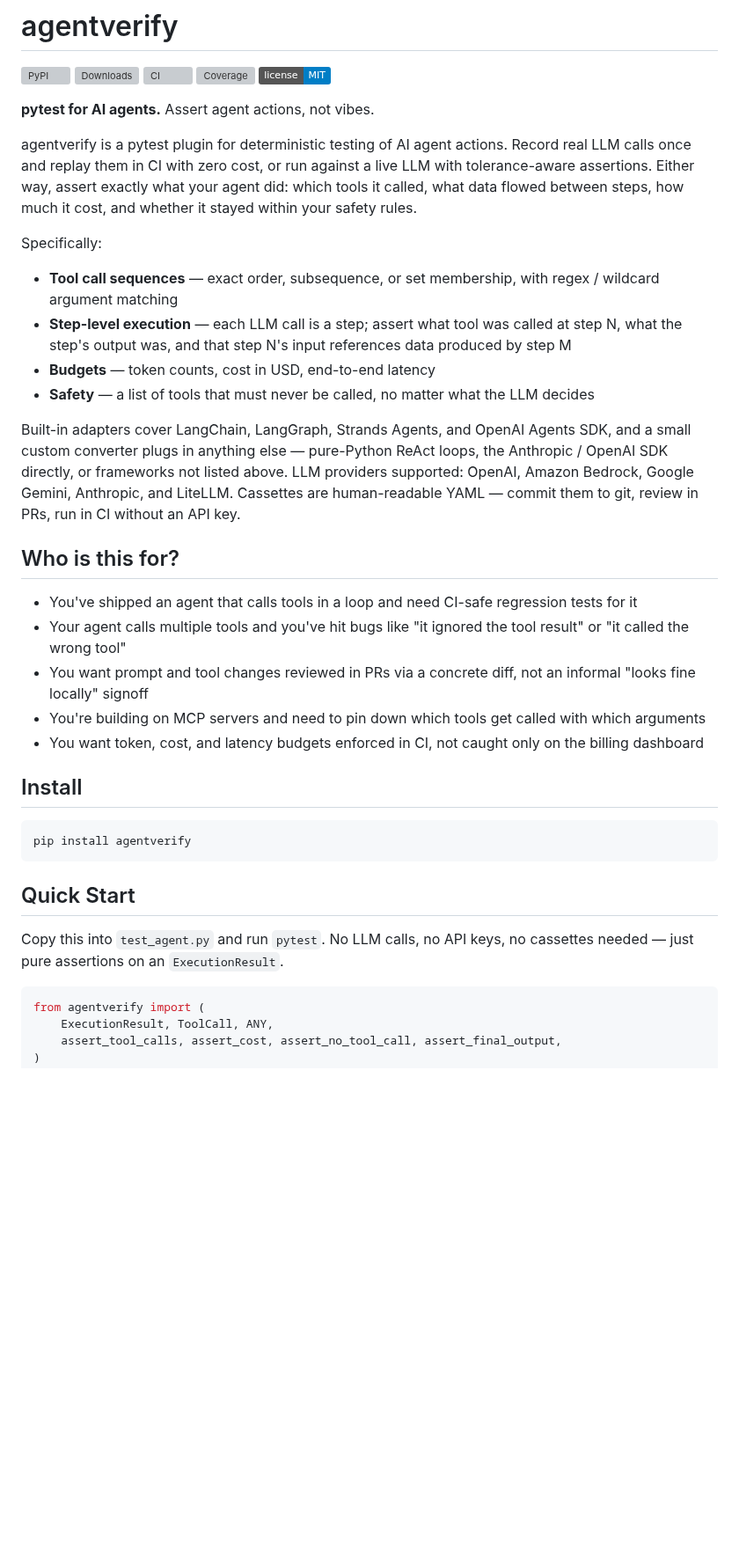
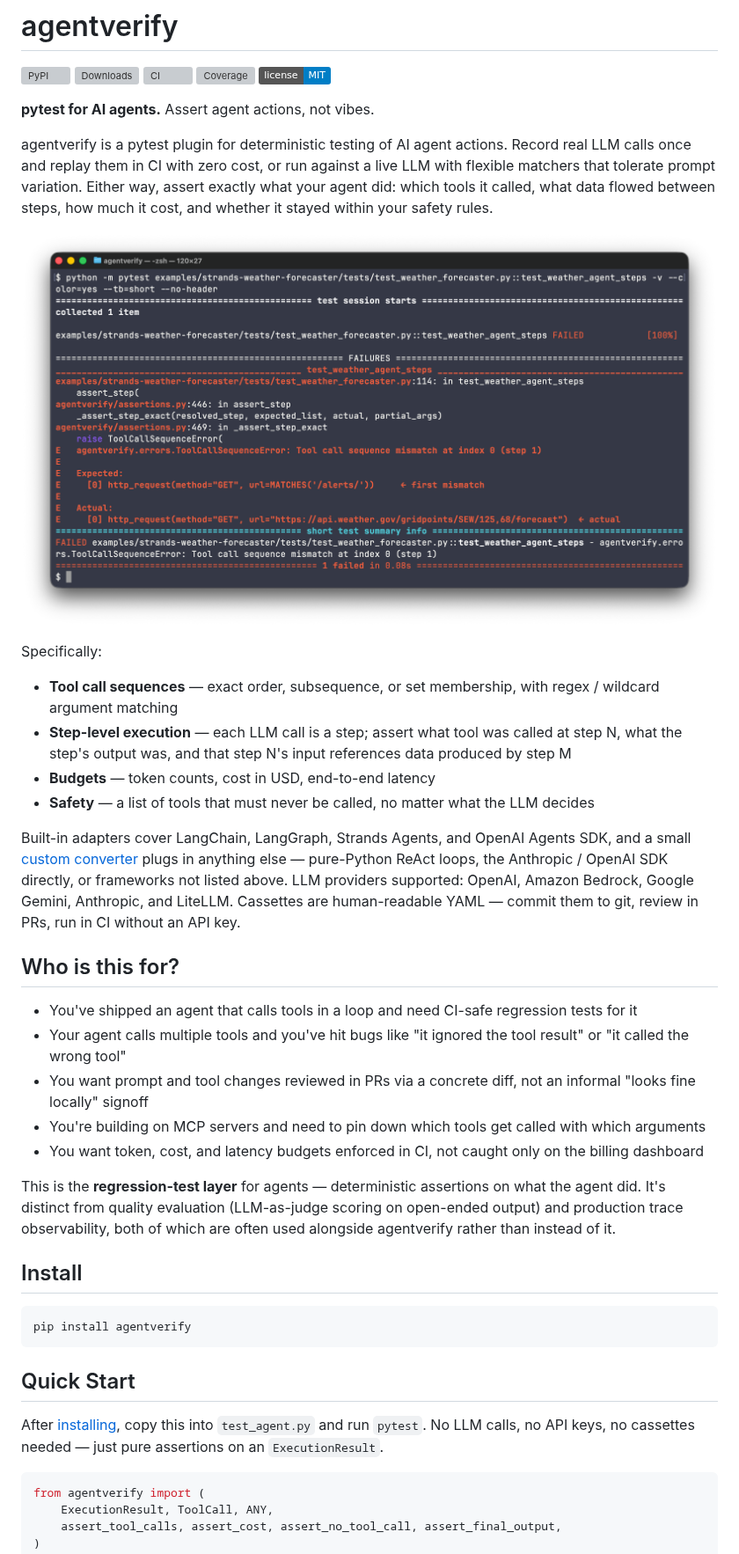
Before and after one commit to simukappu/agentverify, a Markdown page: README.md, the part around one of its changes. Shown at 88% size. Drawn GitHub-style; pictures changed too: docs/screenshot-error-output.png (added); badges without logos; blank space fills up the shorter version; grey boxes are pictures that could not be loaded.

````diff
--- a/README.md
+++ b/README.md
@@ -8,7 +8,9 @@
 
 **pytest for AI agents.** Assert agent actions, not vibes.
 
-agentverify is a pytest plugin for deterministic testing of AI agent actions. Record real LLM calls once and replay them in CI with zero cost, or run against a live LLM with tolerance-aware assertions. Either way, assert exactly what your agent did: which tools it called, what data flowed between steps, how much it cost, and whether it stayed within your safety rules.
+agentverify is a pytest plugin for deterministic testing of AI agent actions. Record real LLM calls once and replay them in CI with zero cost, or run against a live LLM with flexible matchers that tolerate prompt variation. Either way, assert exactly what your agent did: which tools it called, what data flowed between steps, how much it cost, and whether it stayed within your safety rules.
+
+![agentverify failure output showing the exact mismatch between expected and actual tool calls](docs/screenshot-error-output.png)
 
 Specifically:
 
@@ -17,7 +19,7 @@ Specifically:
 - **Budgets** — token counts, cost in USD, end-to-end latency
 - **Safety** — a list of tools that must never be called, no matter what the LLM decides
 
-Built-in adapters cover LangChain, LangGraph, Strands Agents, and OpenAI Agents SDK, and a small custom converter plugs in anything else — pure-Python ReAct loops, the Anthropic / OpenAI SDK directly, or frameworks not listed above. LLM providers supported: OpenAI, Amazon Bedrock, Google Gemini, Anthropic, and LiteLLM. Cassettes are human-readable YAML — commit them to git, review in PRs, run in CI without an API key.
+Built-in adapters cover LangChain, LangGraph, Strands Agents, and OpenAI Agents SDK, and a small [custom converter](#custom-converters) plugs in anything else — pure-Python ReAct loops, the Anthropic / OpenAI SDK directly, or frameworks not listed above. LLM providers supported: OpenAI, Amazon Bedrock, Google Gemini, Anthropic, and LiteLLM. Cassettes are human-readable YAML — commit them to git, review in PRs, run in CI without an API key.
 
 ## Who is this for?
 
@@ -27,6 +29,8 @@ Built-in adapters cover LangChain, LangGraph, Strands Agents, and OpenAI Agents
 - You're building on MCP servers and need to pin down which tools get called with which arguments
 - You want token, cost, and latency budgets enforced in CI, not caught only on the billing dashboard
 
+This is the **regression-test layer** for agents — deterministic assertions on what the agent did. It's distinct from quality evaluation (LLM-as-judge scoring on open-ended output) and production trace observability, both of which are often used alongside agentverify rather than instead of it.
+
 ## Install
 
 ```bash
@@ -35,7 +39,7 @@ pip install agentverify
 
 ## Quick Start
 
-Copy this into `test_agent.py` and run `pytest`. No LLM calls, no API keys, no cassettes needed — just pure assertions on an `ExecutionResult`.
+After [installing](#install), copy this into `test_agent.py` and run `pytest`. No LLM calls, no API keys, no cassettes needed — just pure assertions on an `ExecutionResult`.
 
 ```python
 from agentverify import (
````
Also changed, not shown: other parts of README.md (+18 -16 lines).
